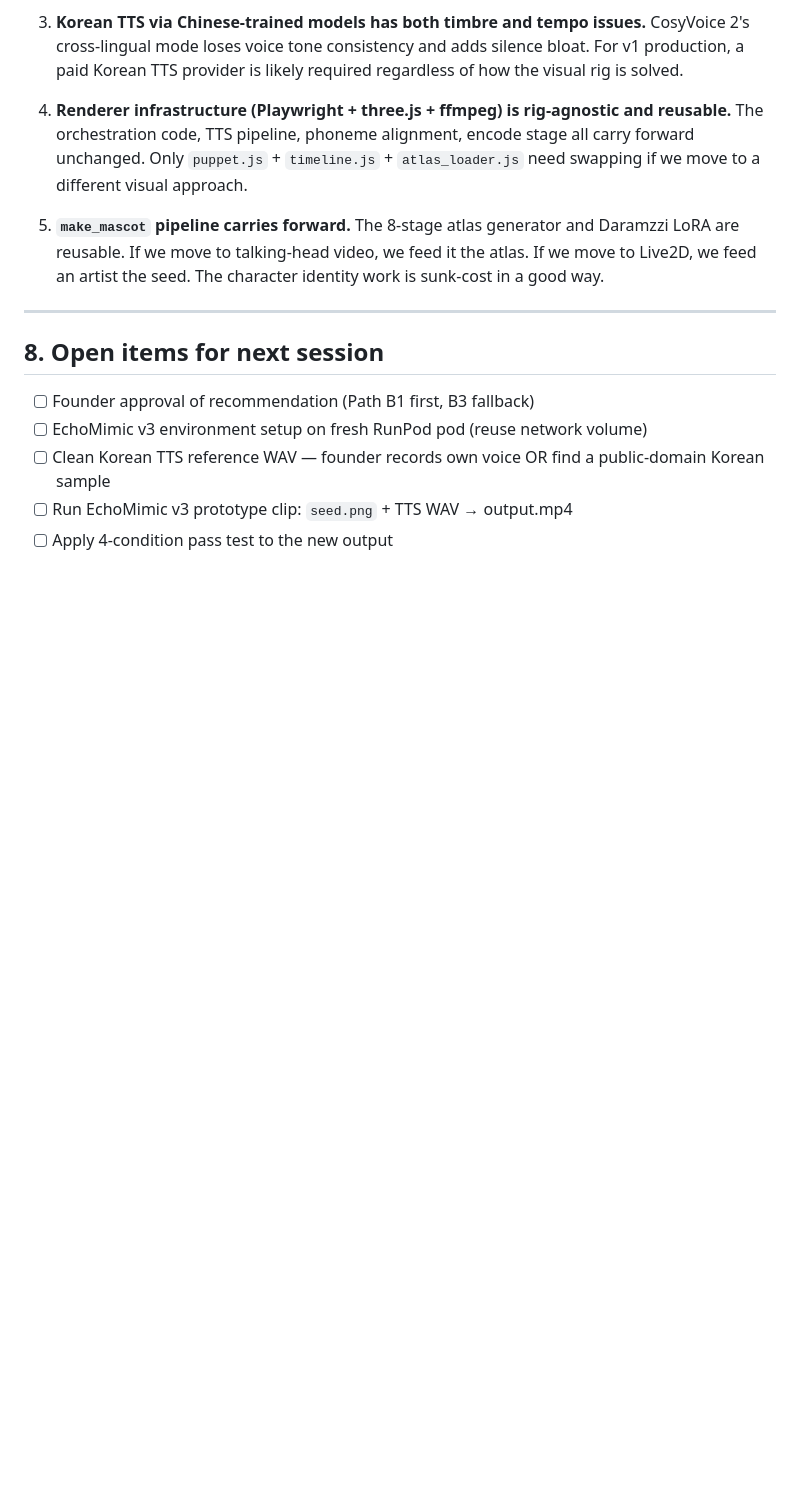
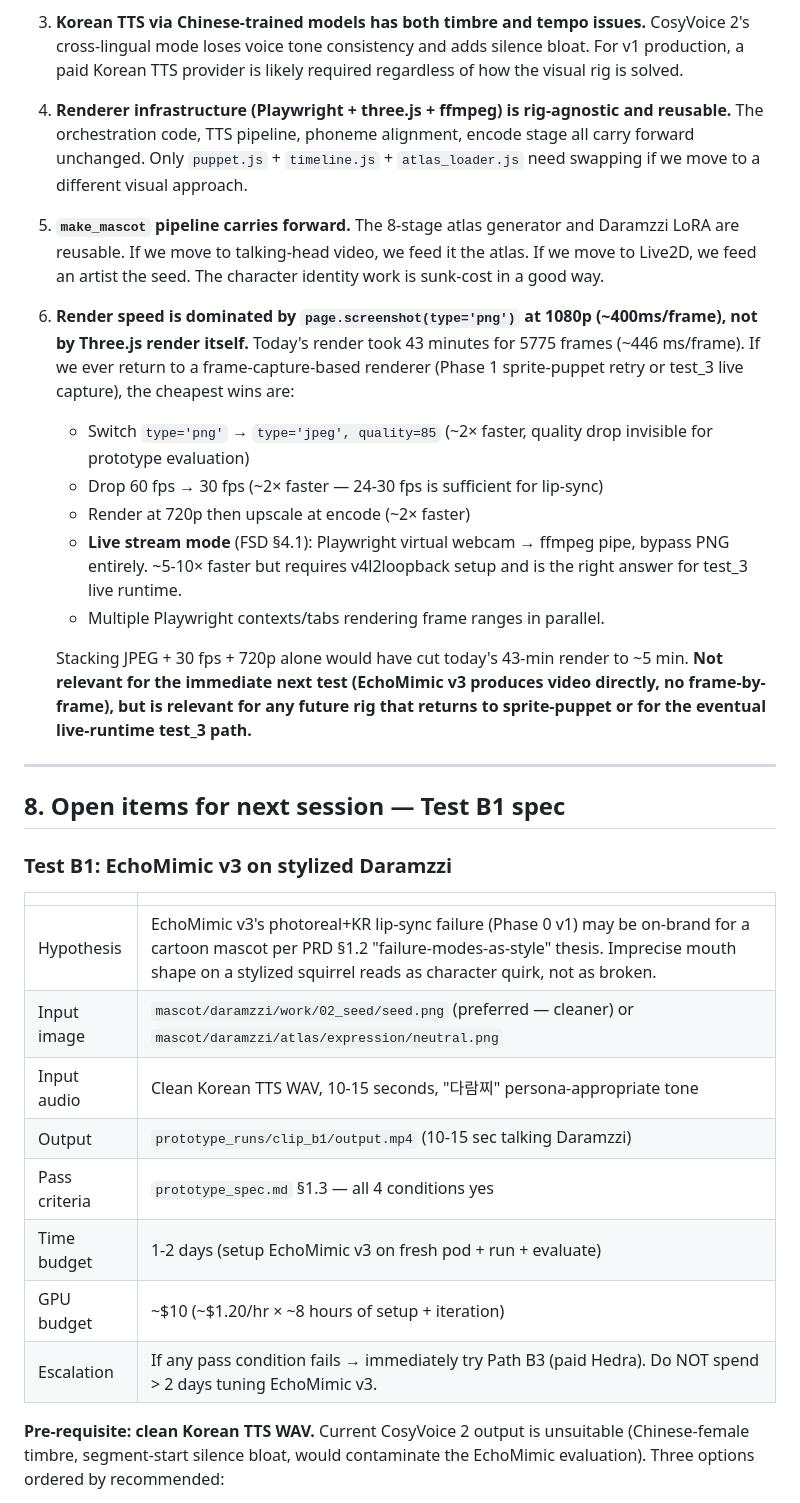
Before and after one commit to sinnny/live_ai_host, a Markdown page: docs/phase_0_v2/post_mortem_1.md, the part around one of its changes. Drawn GitHub-style; blank space fills up the shorter version.

Commit message:
post_mortem_1: add render speed lesson + Test B1 spec for next session
Two additions captured per founder review:

1. Lesson #6 on render performance — page.screenshot('png') at 1080p costs
   ~400ms/frame; today's render = 43 min for 5775 frames. Stacking JPEG +
   30 fps + 720p would have cut to ~5 min. Live-stream mode (FSD §4.1)
   via virtual webcam + ffmpeg pipe is the proper test_3 path (5-10x). Not
   relevant for EchoMimic v3 (video output) but matters if we return to
   frame-capture rendering.

2. §8 expanded into a Test B1 spec — EchoMimic v3 on stylized Daramzzi.
   Includes hypothesis, inputs (seed.png + founder-recorded Korean WAV),
   pass/escalation criteria, time/GPU budget (~2 days, $10), and ordered
   checklist for next session. Pre-requisite: clean Korean TTS WAV
   (recommend founder records own voice; alternatives: Common Voice KR
   dataset, different OSS Korean TTS).

Co-Authored-By: Claude Opus 4.7 (1M context) <noreply@anthropic.com>

```diff
--- a/docs/phase_0_v2/post_mortem_1.md
+++ b/docs/phase_0_v2/post_mortem_1.md
@@ -172,12 +172,31 @@ All preserved on the 100 GB network volume. Pod terminated 2026-05-14 to halt id
 
 5. **`make_mascot` pipeline carries forward.** The 8-stage atlas generator and Daramzzi LoRA are reusable. If we move to talking-head video, we feed it the atlas. If we move to Live2D, we feed an artist the seed. The character identity work is sunk-cost in a good way.
 
+6. **Render speed is dominated by `page.screenshot(type='png')` at 1080p (~400ms/frame), not by Three.js render itself.** Today's render took 43 minutes for 5775 frames (~446 ms/frame). If we ever return to a frame-capture-based renderer (Phase 1 sprite-puppet retry or test_3 live capture), the cheapest wins are:
+   - Switch `type='png'` → `type='jpeg', quality=85` (~2× faster, quality drop invisible for prototype evaluation)
+   - Drop 60 fps → 30 fps (~2× faster — 24-30 fps is sufficient for lip-sync)
+   - Render at 720p then upscale at encode (~2× faster)
+   - **Live stream mode** (FSD §4.1): Playwright virtual webcam → ffmpeg pipe, bypass PNG entirely. ~5-10× faster but requires v4l2loopback setup and is the right answer for test_3 live runtime.
+   - Multiple Playwright contexts/tabs rendering frame ranges in parallel.
+
+   Stacking JPEG + 30 fps + 720p alone would have cut today's 43-min render to ~5 min. **Not relevant for the immediate next test (EchoMimic v3 produces video directly, no frame-by-frame), but is relevant for any future rig that returns to sprite-puppet or for the eventual live-runtime test_3 path.**
+
 ---
 
-## 8. Open items for next session
+## 8. Open items for next session — Test B1 spec
 
-- [ ] Founder approval of recommendation (Path B1 first, B3 fallback)
-- [ ] EchoMimic v3 environment setup on fresh RunPod pod (reuse network volume)
-- [ ] Clean Korean TTS reference WAV — founder records own voice OR find a public-domain Korean sample
-- [ ] Run EchoMimic v3 prototype clip: `seed.png` + TTS WAV → output.mp4
-- [ ] Apply 4-condition pass test to the new output
+### Test B1: EchoMimic v3 on stylized Daramzzi
+
+| | |
+|---|---|
+| Hypothesis | EchoMimic v3's photoreal+KR lip-sync failure (Phase 0 v1) may be on-brand for a cartoon mascot per PRD §1.2 "failure-modes-as-style" thesis. Imprecise mouth shape on a stylized squirrel reads as character quirk, not as broken. |
+| Input image | `mascot/daramzzi/work/02_seed/seed.png` (preferred — cleaner) or `mascot/daramzzi/atlas/expression/neutral.png` |
+| Input audio | Clean Korean TTS WAV, 10-15 seconds, "다람찌" persona-appropriate tone |
+| Output | `prototype_runs/clip_b1/output.mp4` (10-15 sec talking Daramzzi) |
+| Pass criteria | `prototype_spec.md` §1.3 — all 4 conditions yes |
+| Time budget | 1-2 days (setup EchoMimic v3 on fresh pod + run + evaluate) |
+| GPU budget | ~$10 (~$1.20/hr × ~8 hours of setup + iteration) |
+| Escalation | If any pass condition fails → immediately try Path B3 (paid Hedra). Do NOT spend > 2 days tuning EchoMimic v3. |
+
+**Pre-requisite: clean Korean TTS WAV.** Current CosyVoice 2 output is unsuitable (Chinese-female timbre, segment-start silence bloat, would contaminate the EchoMimic evaluation). Three options ordered by recommended:
+
```
Also changed, not shown: other parts of docs/phase_0_v2/post_mortem_1.md (+14 -0 lines).
